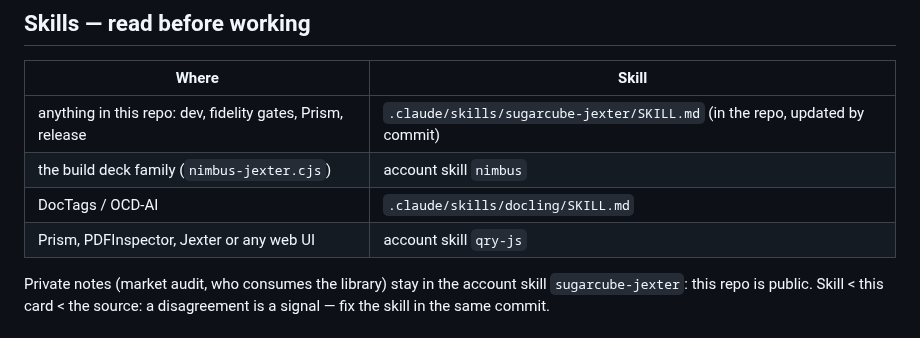
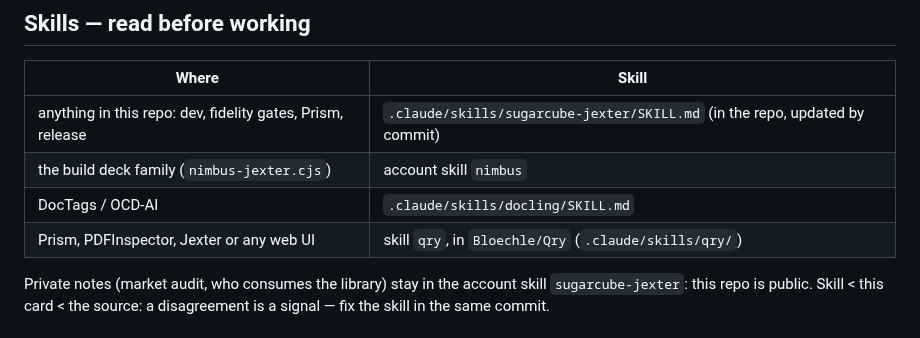
Before and after one commit to Bloechle/sugarcube-jexter, a Markdown page: AGENTS.md, the part around one of its changes. Drawn GitHub-style.

```diff
--- a/AGENTS.md
+++ b/AGENTS.md
@@ -69,7 +69,7 @@ moves a pixel.
 | anything in this repo: dev, fidelity gates, Prism, release | `.claude/skills/sugarcube-jexter/SKILL.md` (in the repo, updated by commit) |
 | the build deck family (`nimbus-jexter.cjs`) | account skill `nimbus` |
 | DocTags / OCD-AI | `.claude/skills/docling/SKILL.md` |
-| Prism, PDFInspector, Jexter or any web UI | account skill `qry-js` |
+| Prism, PDFInspector, Jexter or any web UI | skill `qry`, in `Bloechle/Qry` (`.claude/skills/qry/`) |
 
 Private notes (market audit, who consumes the library) stay in the account skill
 `sugarcube-jexter`: this repo is public. Skill < this card < the source: a disagreement is a
```
Also changed, not shown: other parts of AGENTS.md (+1 -1 lines), 1 other file.
